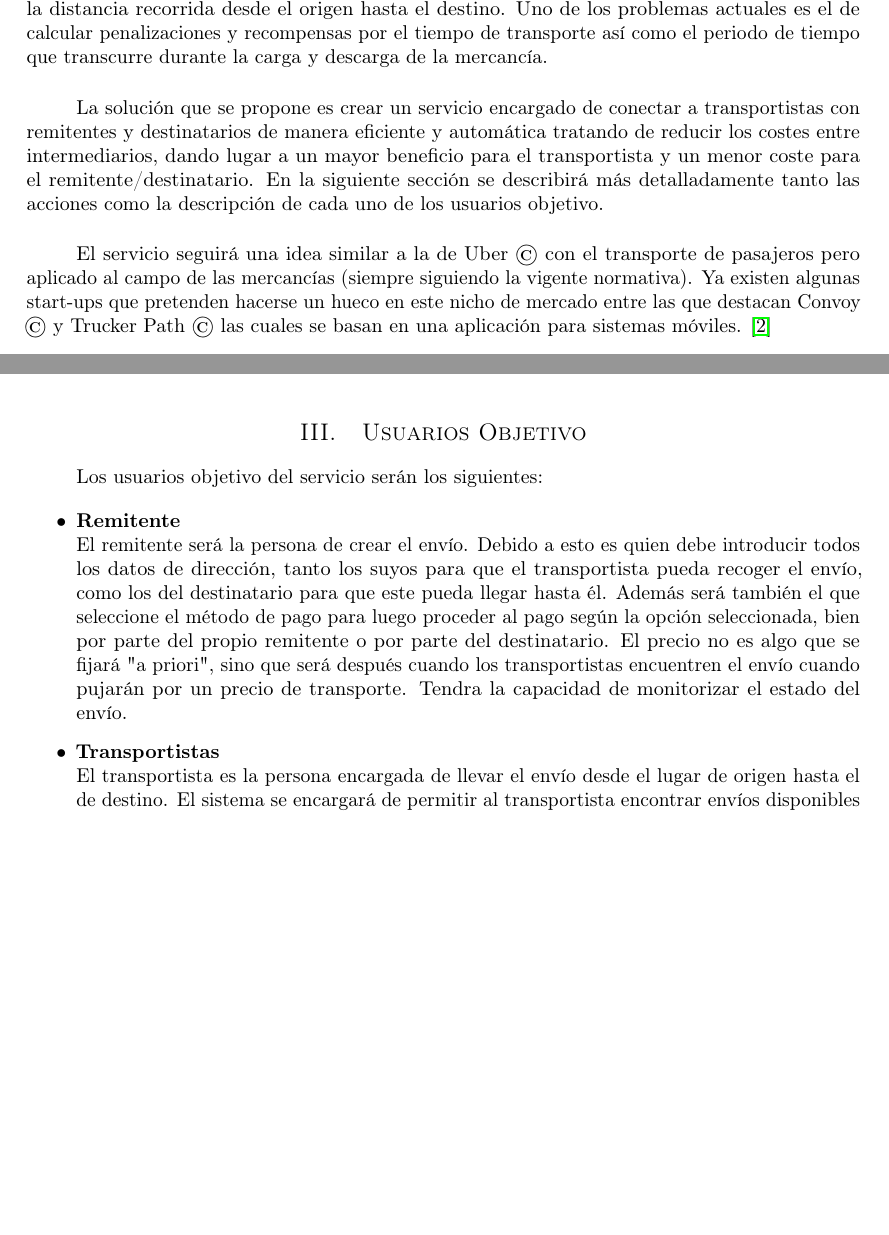
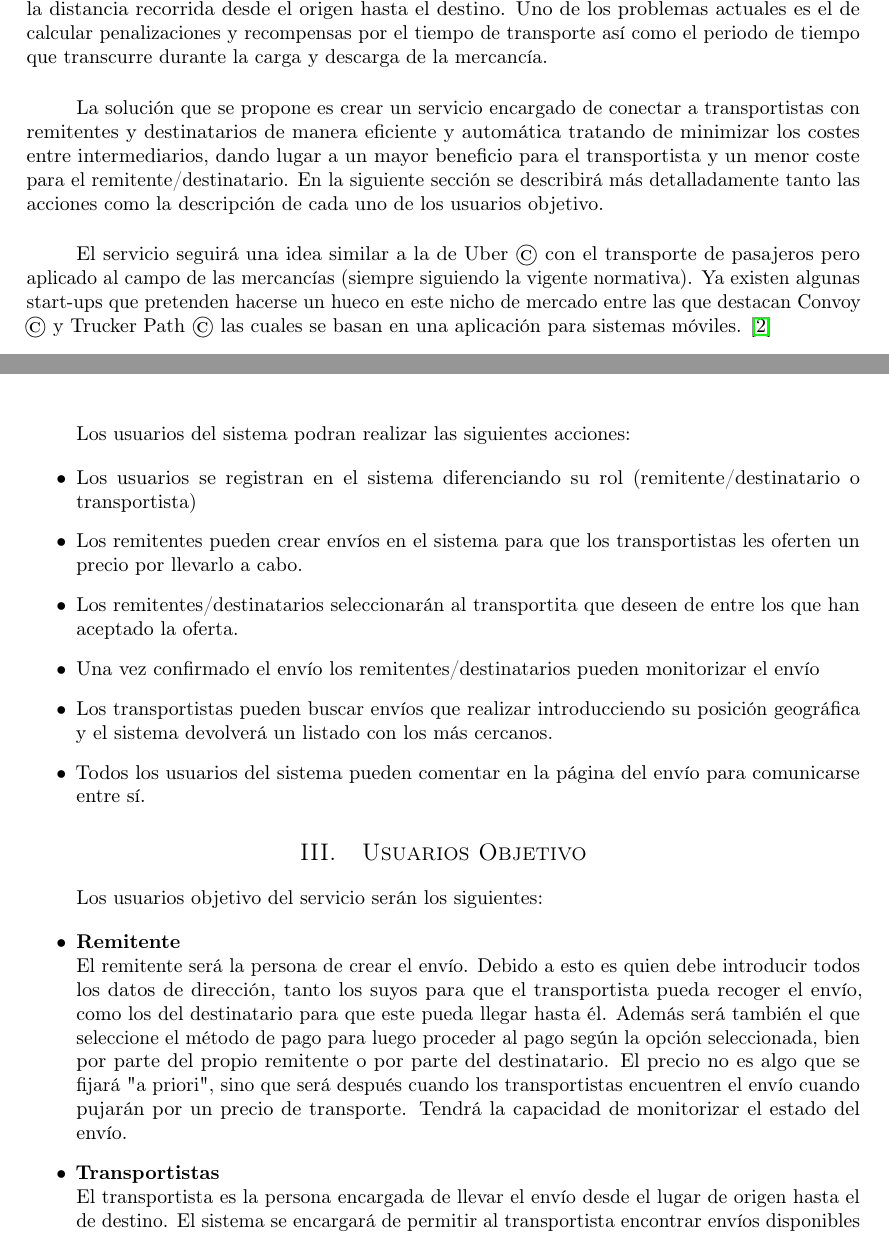
Before and after one commit to MangostasUVaTeam/JumpVa-report-and-slides, a LaTeX paper (article.tex): two parts of pages 1 and 2 of 2, joined at a grey line, cut so that both start at the same text, the shorter picture padded with empty space. Compiled offline with pdfLaTeX.

Commit message:
Added use cases

```diff
--- a/article.tex
+++ b/article.tex
@@ -93,10 +93,28 @@
 			Dependiendo de cómo se contrate el transporte existen dos formas de pago: por parte del remitente, del destinatario o respecto de una determinada proporción. Actualmente el método más utilizado es el de pago por parte del destinatario pero aún así existen casos especiales en los que no. También existen dos métodos de calcular el precio del transporte: aplicando una tarifa fija (lo cual muchas veces infla los costes de manera innecesaria) o teniendo en cuenta la distancia recorrida desde el origen hasta el destino. Uno de los problemas actuales es el de calcular penalizaciones y recompensas por el tiempo de transporte así como el periodo de tiempo que transcurre durante la carga y descarga de la mercancía.
 
 			\paragraph{}
-			La solución que se propone es crear un servicio encargado de conectar a transportistas con remitentes y destinatarios de manera eficiente y automática tratando de reducir los costes entre intermediarios, dando lugar a un mayor beneficio para el transportista y un menor coste para el remitente/destinatario. En la siguiente sección se describirá más detalladamente tanto las acciones como la descripción de cada uno de los usuarios objetivo.
+			La solución que se propone es crear un servicio encargado de conectar a transportistas con remitentes y destinatarios de manera eficiente y automática tratando de minimizar los costes entre intermediarios, dando lugar a un mayor beneficio para el transportista y un menor coste para el remitente/destinatario. En la siguiente sección se describirá más detalladamente tanto las acciones como la descripción de cada uno de los usuarios objetivo.
 
 			\paragraph{}
 			El servicio seguirá una idea similar a la de Uber \copyright\  con el transporte de pasajeros pero aplicado al campo de las mercancías (siempre siguiendo la vigente normativa). Ya existen algunas start-ups que pretenden hacerse un hueco en este nicho de mercado entre las que destacan Convoy \copyright\ y Trucker Path \copyright\ las cuales se basan en una aplicación para sistemas móviles. \cite{expansion_uber_transporte}
+
+			\paragraph{}
+			Los usuarios del sistema podran realizar las siguientes acciones:
+
+			\begin{itemize}
+
+				\item Los usuarios se registran en el sistema diferenciando su rol (remitente/destinatario o transportista)
+
+				\item Los remitentes pueden crear envíos en el sistema para que los transportistas les oferten un precio por llevarlo a cabo.
+
+				\item Los remitentes/destinatarios seleccionarán al transportita que deseen de entre los que han aceptado la oferta.
+
+				\item Una vez confirmado el envío los remitentes/destinatarios pueden monitorizar el envío
+
+				\item Los transportistas pueden buscar envíos que realizar introducciendo su posición geográfica y el sistema devolverá un listado con los más cercanos.
+
+				\item Todos los usuarios del sistema pueden comentar en la página del envío para comunicarse entre sí.
+			\end{itemize}
 
 
 
@@ -109,7 +127,7 @@
 
 				\item{\textbf{Remitente}}
 				\newline
-				El remitente será la persona de crear el envío. Debido a esto es quien debe introducir todos los datos de dirección, tanto los suyos para que el transportista pueda recoger el envío, como los del destinatario para que este pueda llegar hasta él. Además será también el que seleccione el método de pago para luego proceder al pago según la opción seleccionada, bien por parte del propio remitente o por parte del destinatario. El precio no es algo que se fijará "a priori", sino que será después cuando los transportistas encuentren el envío cuando pujarán por un precio de transporte. Tendra la capacidad de monitorizar el estado del envío.
+				El remitente será la persona de crear el envío. Debido a esto es quien debe introducir todos los datos de dirección, tanto los suyos para que el transportista pueda recoger el envío, como los del destinatario para que este pueda llegar hasta él. Además será también el que seleccione el método de pago para luego proceder al pago según la opción seleccionada, bien por parte del propio remitente o por parte del destinatario. El precio no es algo que se fijará "a priori", sino que será después cuando los transportistas encuentren el envío cuando pujarán por un precio de transporte. Tendrá la capacidad de monitorizar el estado del envío.
 
 				\item{\textbf{Transportistas}}
 				\newline
```
Also changed, not shown: article.pdf.
